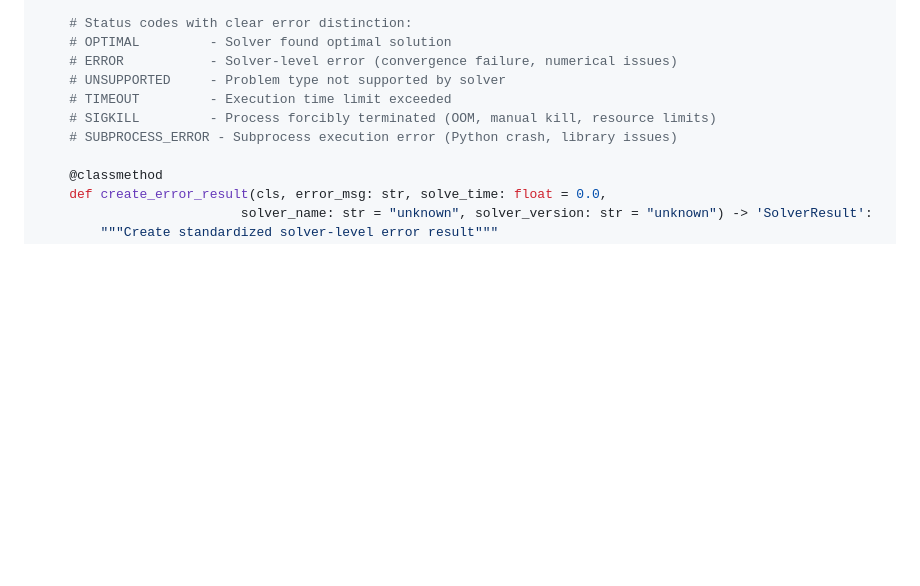
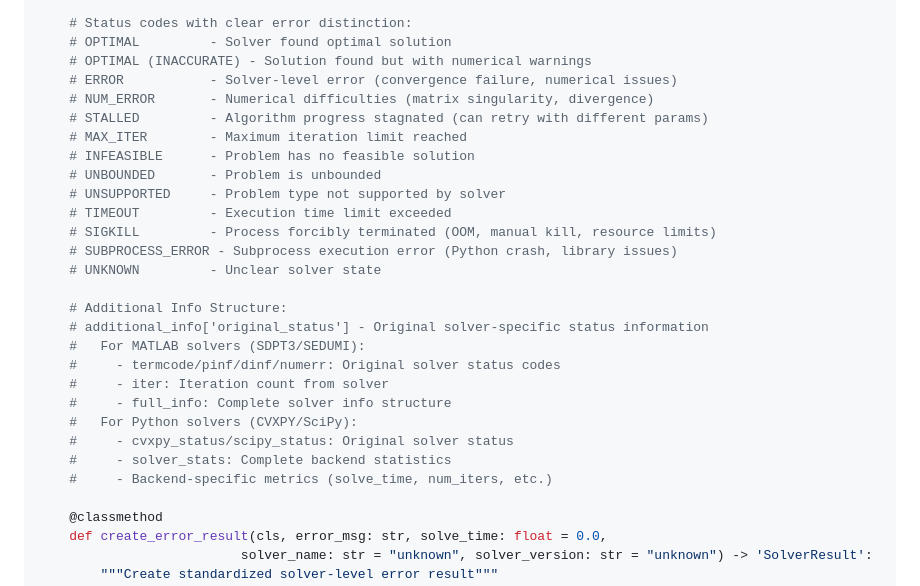
Before and after one commit to napinoco/optimization-solver-benchmark, a Markdown page: docs/development/detail_design.md, the part around the change. Rendered like a GitHub page; blank space fills up the shorter version.

Commit message:
[Docs] Update design documentation for original status preservation
- Add comprehensive status code documentation to detail_design.md
- Document NUM_ERROR, STALLED, MAX_ITER, OPTIMAL (INACCURATE) status codes
- Add complete original_status structure for MATLAB and Python solvers
- Update basic_design.md with reproducibility enhancement mention
- Ensure documentation consistency with new original status feature

🤖 Generated with [Claude Code](https://claude.ai/code)

Co-Authored-By: Claude <noreply@anthropic.com>

```diff
--- a/docs/development/detail_design.md
+++ b/docs/development/detail_design.md
@@ -284,11 +284,29 @@ class SolverResult:
 
     # Status codes with clear error distinction:
     # OPTIMAL         - Solver found optimal solution
+    # OPTIMAL (INACCURATE) - Solution found but with numerical warnings
     # ERROR           - Solver-level error (convergence failure, numerical issues)
+    # NUM_ERROR       - Numerical difficulties (matrix singularity, divergence)
+    # STALLED         - Algorithm progress stagnated (can retry with different params)
+    # MAX_ITER        - Maximum iteration limit reached
+    # INFEASIBLE      - Problem has no feasible solution
+    # UNBOUNDED       - Problem is unbounded
     # UNSUPPORTED     - Problem type not supported by solver
     # TIMEOUT         - Execution time limit exceeded
     # SIGKILL         - Process forcibly terminated (OOM, manual kill, resource limits)
     # SUBPROCESS_ERROR - Subprocess execution error (Python crash, library issues)
+    # UNKNOWN         - Unclear solver state
+
+    # Additional Info Structure:
+    # additional_info['original_status'] - Original solver-specific status information
+    #   For MATLAB solvers (SDPT3/SEDUMI):
+    #     - termcode/pinf/dinf/numerr: Original solver status codes
+    #     - iter: Iteration count from solver
+    #     - full_info: Complete solver info structure
+    #   For Python solvers (CVXPY/SciPy):
+    #     - cvxpy_status/scipy_status: Original solver status
+    #     - solver_stats: Complete backend statistics
+    #     - Backend-specific metrics (solve_time, num_iters, etc.)
 
     @classmethod
     def create_error_result(cls, error_msg: str, solve_time: float = 0.0,
```
Also changed, not shown: docs/development/basic_design.md (+1 -0 lines).
